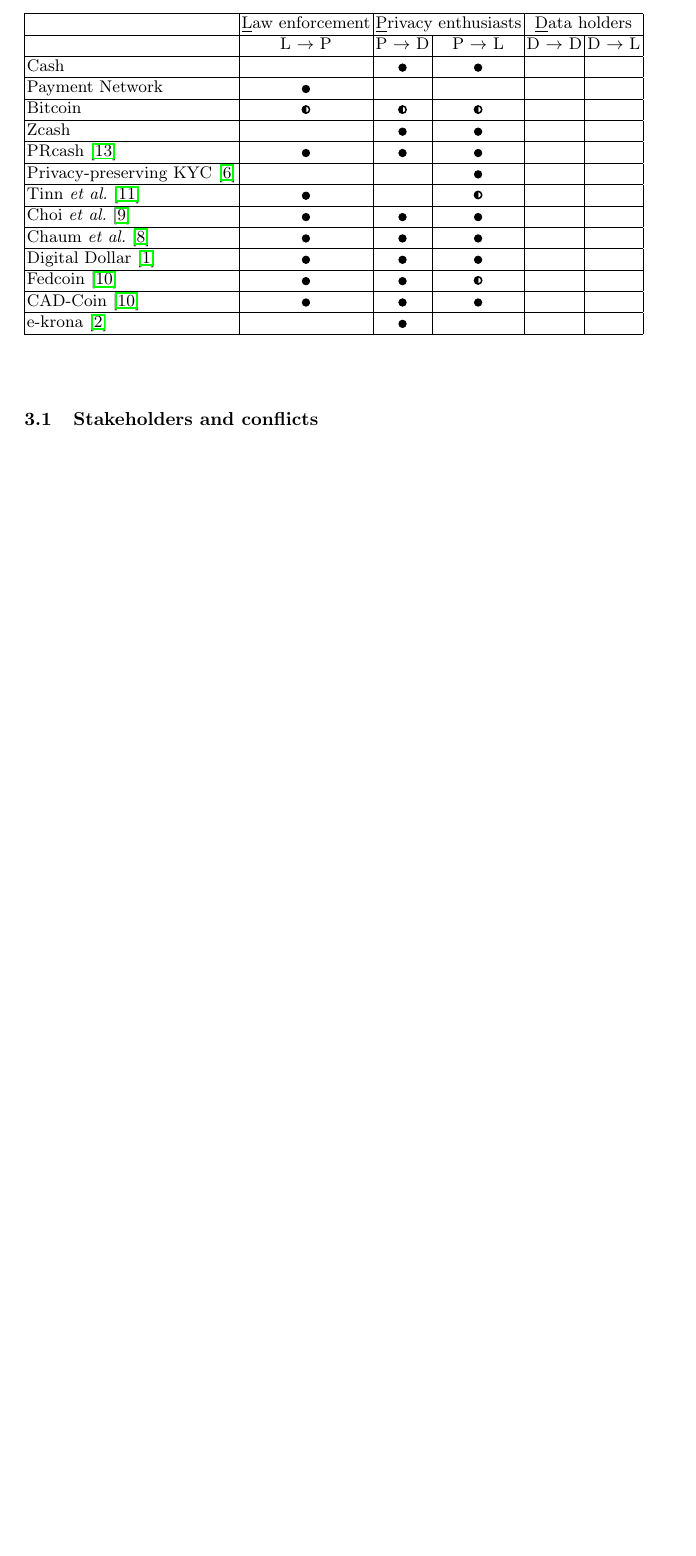
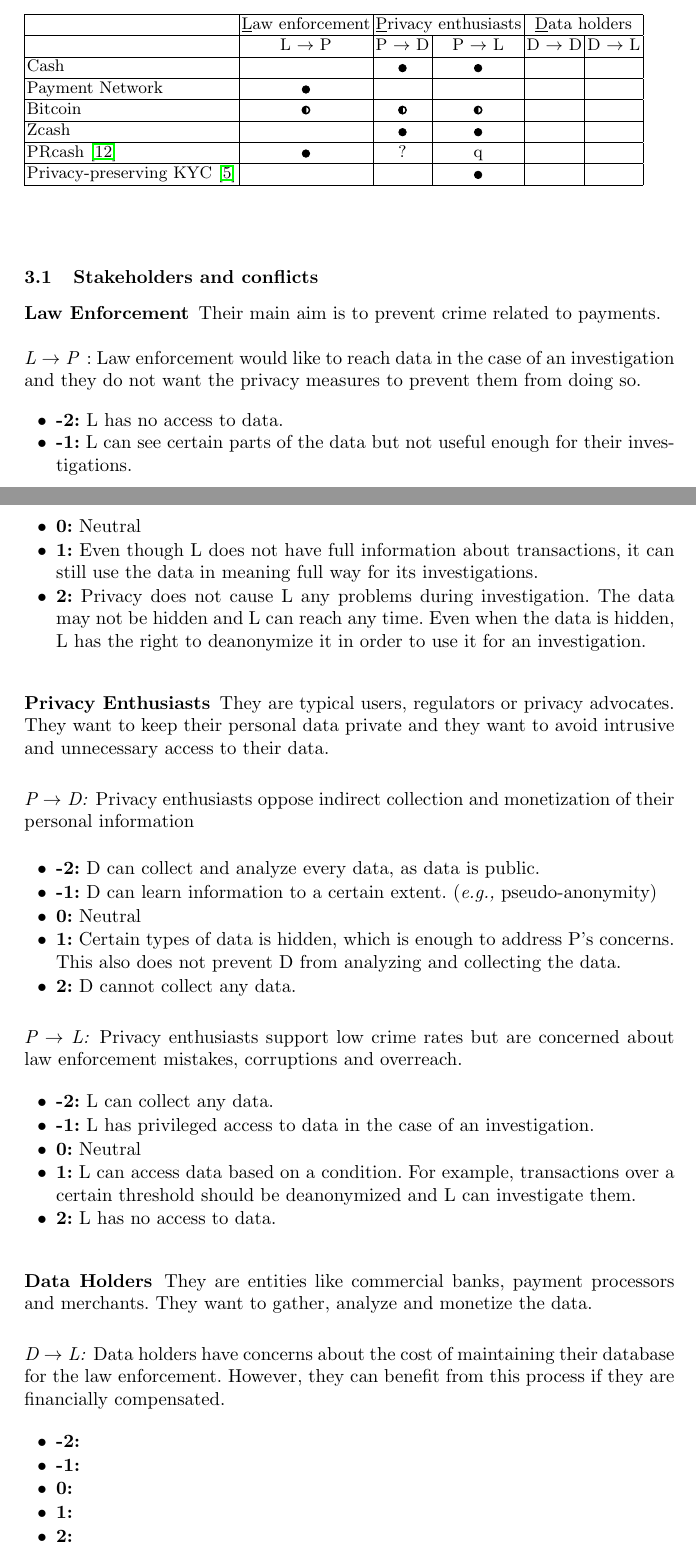
Before and after one commit to MadibaGroup/2021-CBDC, a LaTeX paper (latex/main.tex): part of page 4 of 7 before the commit and two parts of pages 4 and 5 of 8 after it, the two joined at a grey line, cut so that both start at the same text, the shorter picture padded with empty space. Compiled offline with pdfLaTeX.

Commit message:
Stakeholders and conflicts - some notes

```diff
--- a/latex/main.tex
+++ b/latex/main.tex
@@ -171,16 +171,61 @@
 		Payment Network	& \tikzcircle{2pt} &           &           &           &           \\ \hline
 		Bitcoin	&  \halfcirc[0.5ex]    &  \halfcirc[0.5ex]           &     \halfcirc[0.5ex]        &           &           \\ \hline
 		Zcash	&  &   \tikzcircle{2pt}        &    \tikzcircle{2pt}       &       &           \\ \hline
-		PRcash~\cite{WKCC18}		& \tikzcircle{2pt} &    \tikzcircle{2pt}         &   \tikzcircle{2pt}         &           &           \\ \hline
+		PRcash~\cite{WKCC18}		& \tikzcircle{2pt} &    ?         &   q      &           &           \\ \hline
 		Privacy-preserving KYC~\cite{BKT18} 	&  &         &      \tikzcircle{2pt}        &           &           \\ \hline
-		Tinn \etal ~\cite{TB21}		&\tikzcircle{2pt}  &          &   \halfcirc[0.5ex]          &           &           \\ \hline
-		Choi \etal	~\cite{CHLRS21}		& \tikzcircle{2pt} &      \tikzcircle{2pt}      &   \tikzcircle{2pt}         &           &           \\ \hline
-		Chaum \etal ~\cite{CGM21}		&\tikzcircle{2pt}  &    \tikzcircle{2pt}        &      \tikzcircle{2pt}      &           &           \\ \hline
-		Digital Dollar~\cite{USCBDC}		& \tikzcircle{2pt}  &    \tikzcircle{2pt}        &    \tikzcircle{2pt}        &           &           \\ \hline
-		Fedcoin~\cite{GR16}	& \tikzcircle{2pt} &      \tikzcircle{2pt}     &    \halfcirc[0.5ex]        &           &           \\ \hline
-		CAD-Coin~\cite{GR16}		&\tikzcircle{2pt}  &        \tikzcircle{2pt}    &   \tikzcircle{2pt}         &           &           \\ \hline
-		e-krona~\cite{KRONA} 	& &      \tikzcircle{2pt}        &         &           &           \\ \hline
+%		Tinn \etal ~\cite{TB21}		&\tikzcircle{2pt}  &          &   \halfcirc[0.5ex]          &           &           \\ \hline
+%		Choi \etal	~\cite{CHLRS21}		& \tikzcircle{2pt} &      \tikzcircle{2pt}      &   \tikzcircle{2pt}         &           &           \\ \hline
+%		Chaum \etal ~\cite{CGM21}		&\tikzcircle{2pt}  &    \tikzcircle{2pt}        &      \tikzcircle{2pt}      &           &           \\ \hline
+%		Digital Dollar~\cite{USCBDC}		& \tikzcircle{2pt}  &    \tikzcircle{2pt}        &    \tikzcircle{2pt}        &           &           \\ \hline
+%		Fedcoin~\cite{GR16}	& \tikzcircle{2pt} &      \tikzcircle{2pt}     &    \halfcirc[0.5ex]        &           &           \\ \hline
+%		CAD-Coin~\cite{GR16}		&\tikzcircle{2pt}  &        \tikzcircle{2pt}    &   \tikzcircle{2pt}         &           &           \\ \hline
+%		e-krona~\cite{KRONA} 	& &      \tikzcircle{2pt}        &         &           &           \\ \hline
 	\end{tabular}
 \end{table}
 
  \subsection{Stakeholders and conflicts}
+ \subsubsection{Law Enforcement}
+  Their main aim is to prevent crime related to payments.
+  \paragraph{L $\rightarrow$ P}: Law enforcement would like to reach data in the case of an investigation and they do not want the privacy measures to prevent them from doing so.
+
+  \begin{itemize}
+  	\item \textbf{-2:} L has no access to data.
+  	\item \textbf{-1:} L can see certain parts of the data but not useful enough for their investigations.
+  	\item \textbf{0:} Neutral
+  	\item \textbf{1:} Even though L does not have full information about transactions, it can still use the data in meaning full way for its investigations.
+  	\item \textbf{2:} Privacy does not cause L any problems during investigation. The data may not be hidden and L can reach any time. Even when the data is hidden, L has the right to deanonymize it in order to use it for an investigation.
+  \end{itemize}
+
+
+ \subsubsection{Privacy Enthusiasts}
+ They are typical users, regulators or privacy advocates. They want to keep their personal data private and they want to avoid intrusive and unnecessary access to their data.
+ \paragraph{P $\rightarrow$ D:} Privacy enthusiasts oppose indirect collection and monetization of their personal information
+
+   \begin{itemize}
+ 	\item \textbf{-2:} D can collect and analyze every data, as data is public.
+ 	\item \textbf{-1:} D can learn information to a certain extent. (\eg pseudo-anonymity)
+ 	\item \textbf{0:} Neutral
+ 	\item \textbf{1:} Certain types of data is hidden, which is enough to address P's concerns. This also does not prevent D from analyzing and collecting the data.
+ 	\item \textbf{2:} D cannot collect any data.
+ \end{itemize}
+
+\paragraph{P $\rightarrow$ L:} Privacy enthusiasts support low crime rates but are concerned about law enforcement mistakes, corruptions and overreach.
+   \begin{itemize}
+	\item \textbf{-2:} L can collect any data.
+	\item \textbf{-1:} L has privileged access to data in the case of an investigation.
+	\item \textbf{0:} Neutral
+	\item \textbf{1:} L can access data based on a condition. For example, transactions over a certain threshold should be deanonymized and L can investigate them.
+	\item \textbf{2:} L has no access to data.
+\end{itemize}
+
+ \subsubsection{Data Holders}
+ They are entities like commercial banks, payment processors and merchants. They want to gather, analyze and monetize the data.
+ \paragraph{D $\rightarrow$ L:}
+ Data holders have concerns about the cost of maintaining their database for the law enforcement. However, they can benefit from this process if they are financially compensated.
+   \begin{itemize}
+ 	\item \textbf{-2:}
+ 	\item \textbf{-1:}
+ 	\item \textbf{0:}
+ 	\item \textbf{1:}
+ 	\item \textbf{2:}
+ \end{itemize}
```
Also changed, not shown: latex/main.pdf, latex/main.tex (9 more changed lines).
